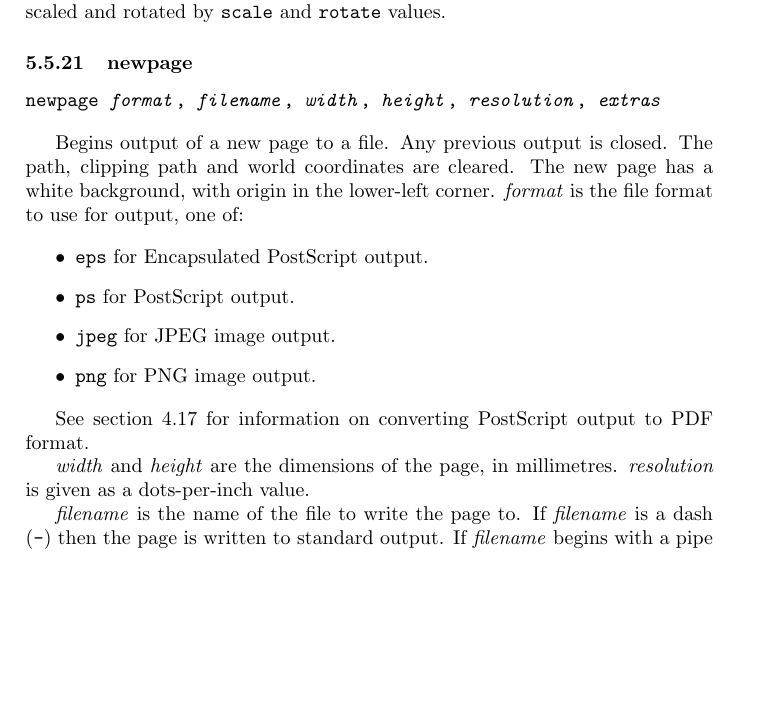
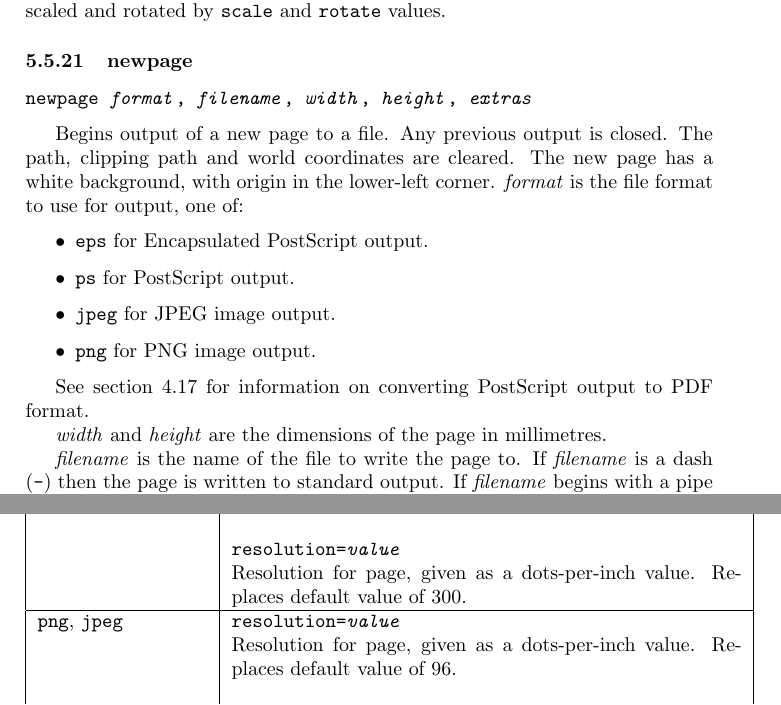
Before and after one commit to simoc/mapyrus, a LaTeX document (userdoc/mapyrus.tex, which reads userdoc/reference.tex): part of page 37 of 42 before the commit and two parts of pages 37 and 42 of 42 after it, the two joined at a grey line, cut so that both start at the same text, the shorter picture padded with empty space. Compiled offline with pdfLaTeX.

Commit message:
resolution now passed in extras option to newpage command.

```diff
--- a/userdoc/reference.tex
+++ b/userdoc/reference.tex
@@ -1053,7 +1053,7 @@ and \texttt{rotate} values.
 \subsubsection{newpage}
 
 \begin{alltt}
-newpage \textit{format}, \textit{filename}, \textit{width}, \textit{height}, \textit{resolution}, \textit{extras}
+newpage \textit{format}, \textit{filename}, \textit{width}, \textit{height}, \textit{extras}
 \end{alltt}
 
 Begins output of a new page to a file.  Any previous output is closed.  The
@@ -1075,9 +1075,8 @@ file format to use for output, one of:
 See section \ref{pdf} for
 information on converting PostScript output to PDF format.
 
-\textit{width} and \textit{height} are the dimensions of the page,
+\textit{width} and \textit{height} are the dimensions of the page
 in millimetres.
-\textit{resolution} is given as a dots-per-inch value.
 
 \textit{filename} is the name of the file to write the page to.
 If \textit{filename} is a dash (\texttt{-})
@@ -1126,11 +1125,24 @@ information on converting TrueType fonts to PostScript Type 1 format.
 Comma-separated list of PostScript Type 1 font names for
 which ISO Latin1 character encoding is required.  Use ISO Latin1 encoding
 when extended characters such as accented characters
-or a copyright symbol are to be displayed from the font. \\
+or a copyright symbol are to be displayed from the font.
+
+\vspace{10pt}
+\texttt{resolution=\textit{value}}
+
+Resolution for page, given as a dots-per-inch value.  Replaces
+default value of 300. \\
 
 \hline
 
 \texttt{png}, \texttt{jpeg} &
+
+\texttt{resolution=\textit{value}}
+
+Resolution for page, given as a dots-per-inch value.  Replaces
+default value of 96.
+
+\vspace{10pt}
 \texttt{ttffiles=\textit{filename},\textit{filename2},...}
 
 Comma-separated list of TrueType font filenames
```
